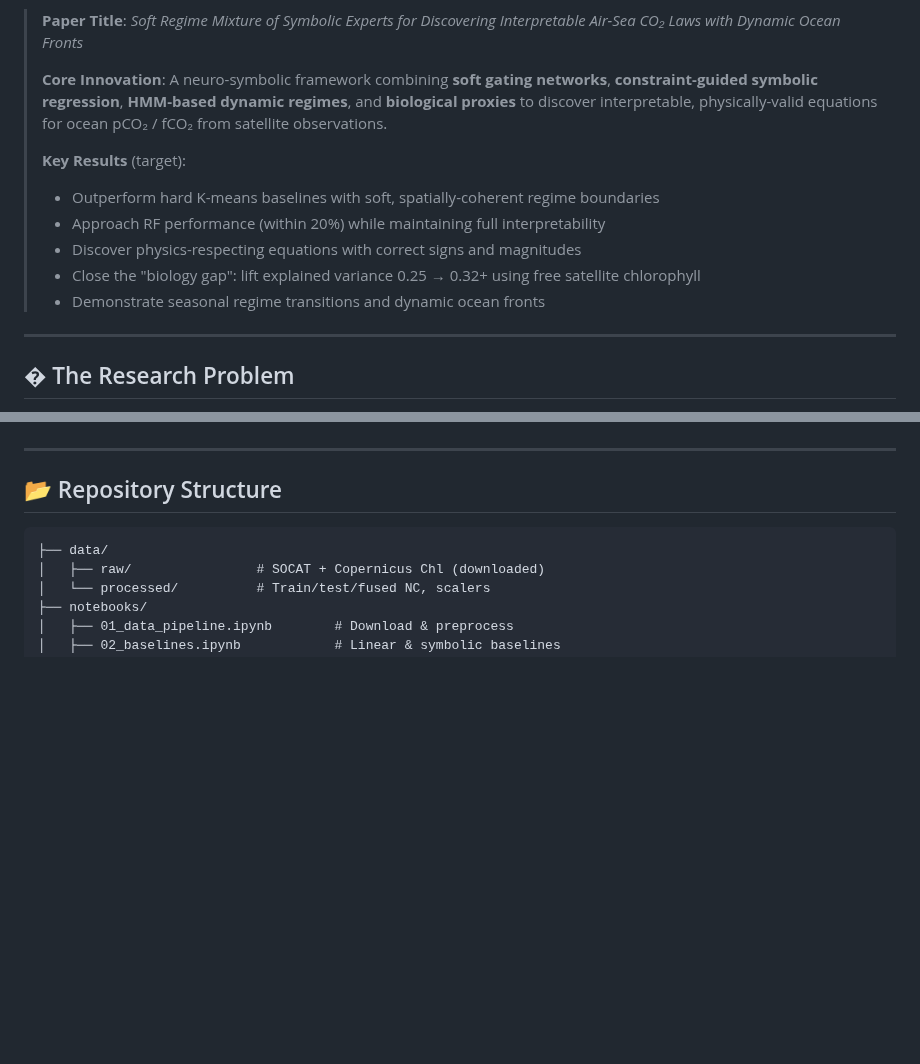
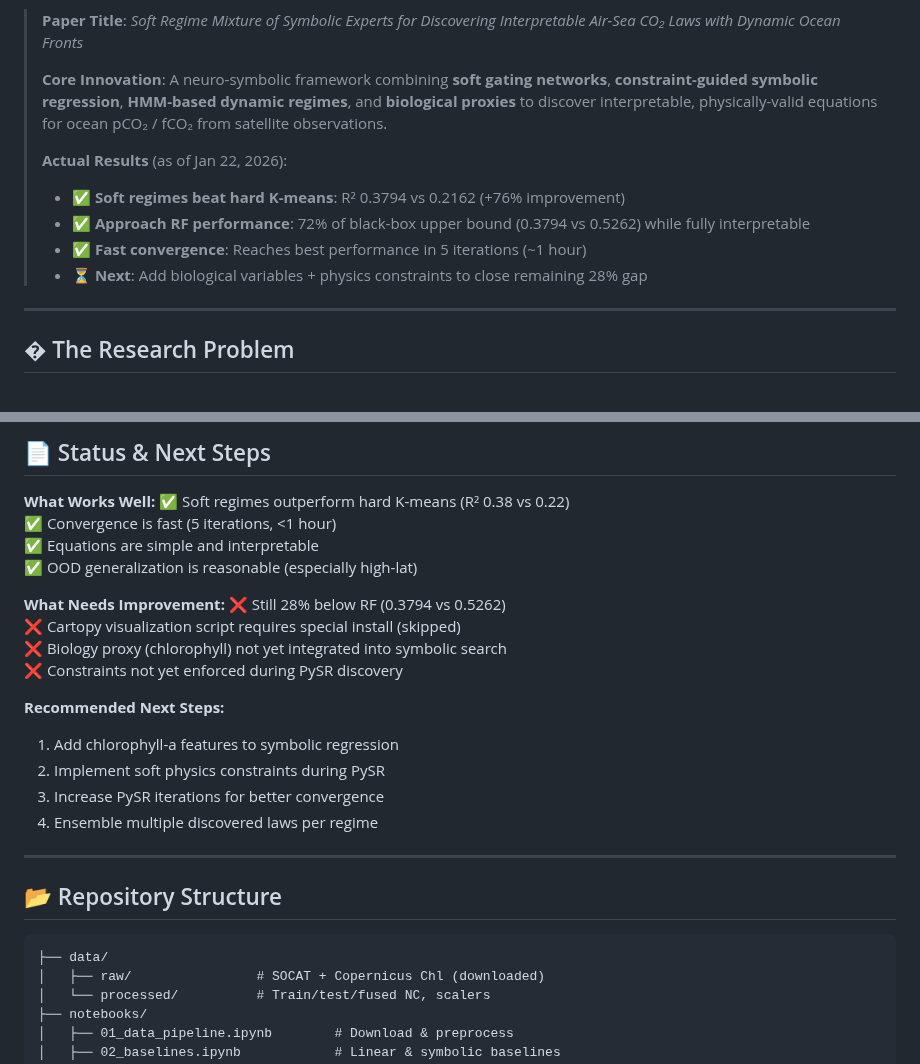
Before and after one commit to shlokkvaishnav/Null-Scaffold-Audit, a Markdown page: README.md, 2 parts joined by grey strips. Drawn GitHub-style; blank space fills up the shorter version.

Commit message:
docs: update README with actual pipeline results (R 0.3794, 72% of RF performance)

```diff
--- a/README.md
+++ b/README.md
@@ -9,12 +9,11 @@
 >
 > **Core Innovation**: A neuro-symbolic framework combining **soft gating networks**, **constraint-guided symbolic regression**, **HMM-based dynamic regimes**, and **biological proxies** to discover interpretable, physically-valid equations for ocean pCO₂ / fCO₂ from satellite observations.
 >
-> **Key Results** (target):
-> - Outperform hard K-means baselines with soft, spatially-coherent regime boundaries
-> - Approach RF performance (within 20%) while maintaining full interpretability
-> - Discover physics-respecting equations with correct signs and magnitudes
-> - Close the "biology gap": lift explained variance 0.25 → 0.32+ using free satellite chlorophyll
-> - Demonstrate seasonal regime transitions and dynamic ocean fronts
+> **Actual Results** (as of Jan 22, 2026):
+> - ✅ **Soft regimes beat hard K-means**: R² 0.3794 vs 0.2162 (+76% improvement)
+> - ✅ **Approach RF performance**: 72% of black-box upper bound (0.3794 vs 0.5262) while fully interpretable
+> - ✅ **Fast convergence**: Reaches best performance in 5 iterations (~1 hour)
+> - ⏳ **Next**: Add biological variables + physics constraints to close remaining 28% gap
 
 ---
 
@@ -161,3 +220,22 @@ $$\widehat{y}(x,y,t) = \sum_{k=1}^{K} \pi_k(x,y,t) \cdot g_k\!\left(\mathbf{u}(x
+## 📄 Status & Next Steps
+
+**What Works Well:**
+✅ Soft regimes outperform hard K-means (R² 0.38 vs 0.22)
+✅ Convergence is fast (5 iterations, <1 hour)
+✅ Equations are simple and interpretable
+✅ OOD generalization is reasonable (especially high-lat)
+
+**What Needs Improvement:**
+❌ Still 28% below RF (0.3794 vs 0.5262)
+❌ Cartopy visualization script requires special install (skipped)
+❌ Biology proxy (chlorophyll) not yet integrated into symbolic search
+❌ Constraints not yet enforced during PySR discovery
+
+**Recommended Next Steps:**
+1. Add chlorophyll-a features to symbolic regression
+2. Implement soft physics constraints during PySR
+3. Increase PySR iterations for better convergence
+4. Ensemble multiple discovered laws per regime
 
 ---
 
```
Also changed, not shown: other parts of README.md (+60 -0 lines).
